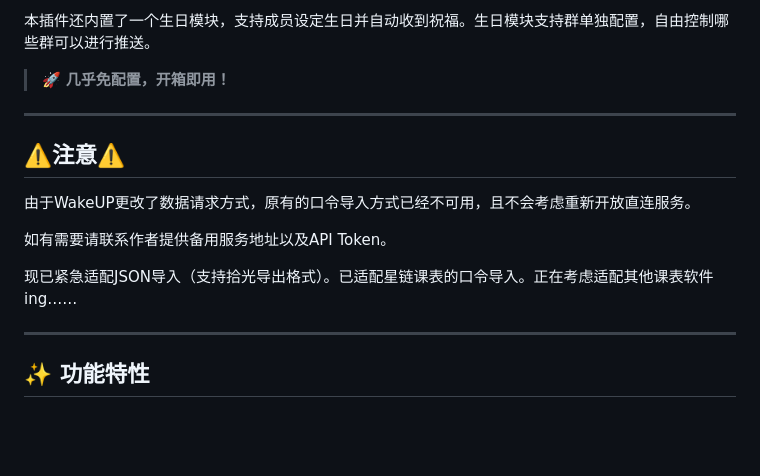
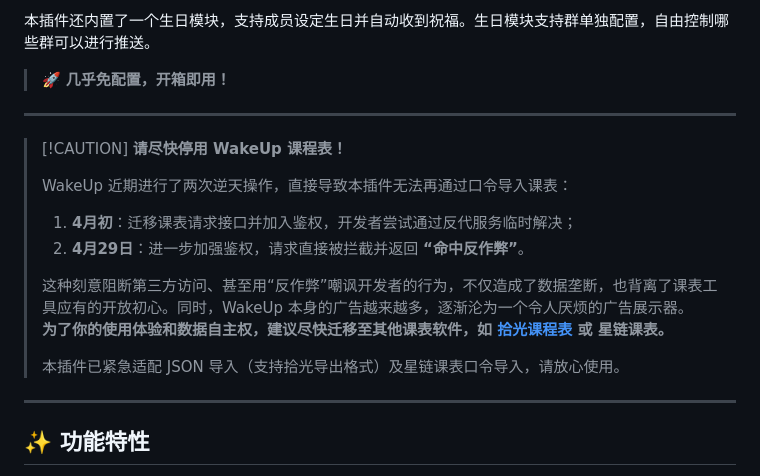
Before and after one commit to Temmie0125/Yunzai-Schedule-Plugin, a Markdown page: README.md, the part around one of its changes. Rendered like a GitHub page; blank space fills up the shorter version.

```diff
--- a/README.md
+++ b/README.md
@@ -18,13 +18,16 @@
 
 ---
 
-## ⚠️注意⚠️
-
-由于WakeUP更改了数据请求方式，原有的口令导入方式已经不可用，且不会考虑重新开放直连服务。
-
-如有需要请联系作者提供备用服务地址以及API Token。
-
-现已紧急适配JSON导入（支持拾光导出格式）。已适配星链课表的口令导入。正在考虑适配其他课表软件ing……
+> [!CAUTION] **请尽快停用 WakeUp 课程表！**
+>
+> WakeUp 近期进行了两次逆天操作，直接导致本插件无法再通过口令导入课表：
+> 1. **4月初**：迁移课表请求接口并加入鉴权，开发者尝试通过反代服务临时解决；
+> 2. **4月29日**：进一步加强鉴权，请求直接被拦截并返回 **“命中反作弊”**。
+>
+> 这种刻意阻断第三方访问、甚至用“反作弊”嘲讽开发者的行为，不仅造成了数据垄断，也背离了课表工具应有的开放初心。同时，WakeUp 本身的广告越来越多，逐渐沦为一个令人厌烦的广告展示器。
+> **为了你的使用体验和数据自主权，建议尽快迁移至其他课表软件，如 [拾光课程表](https://github.com/XingHeYuZhuan/shiguangschedule) 或 星链课表。**
+>
+> 本插件已紧急适配 JSON 导入（支持拾光导出格式）及星链课表口令导入，请放心使用。
 
 ---
 
```
Also changed, not shown: other parts of README.md (+1 -1 lines).
